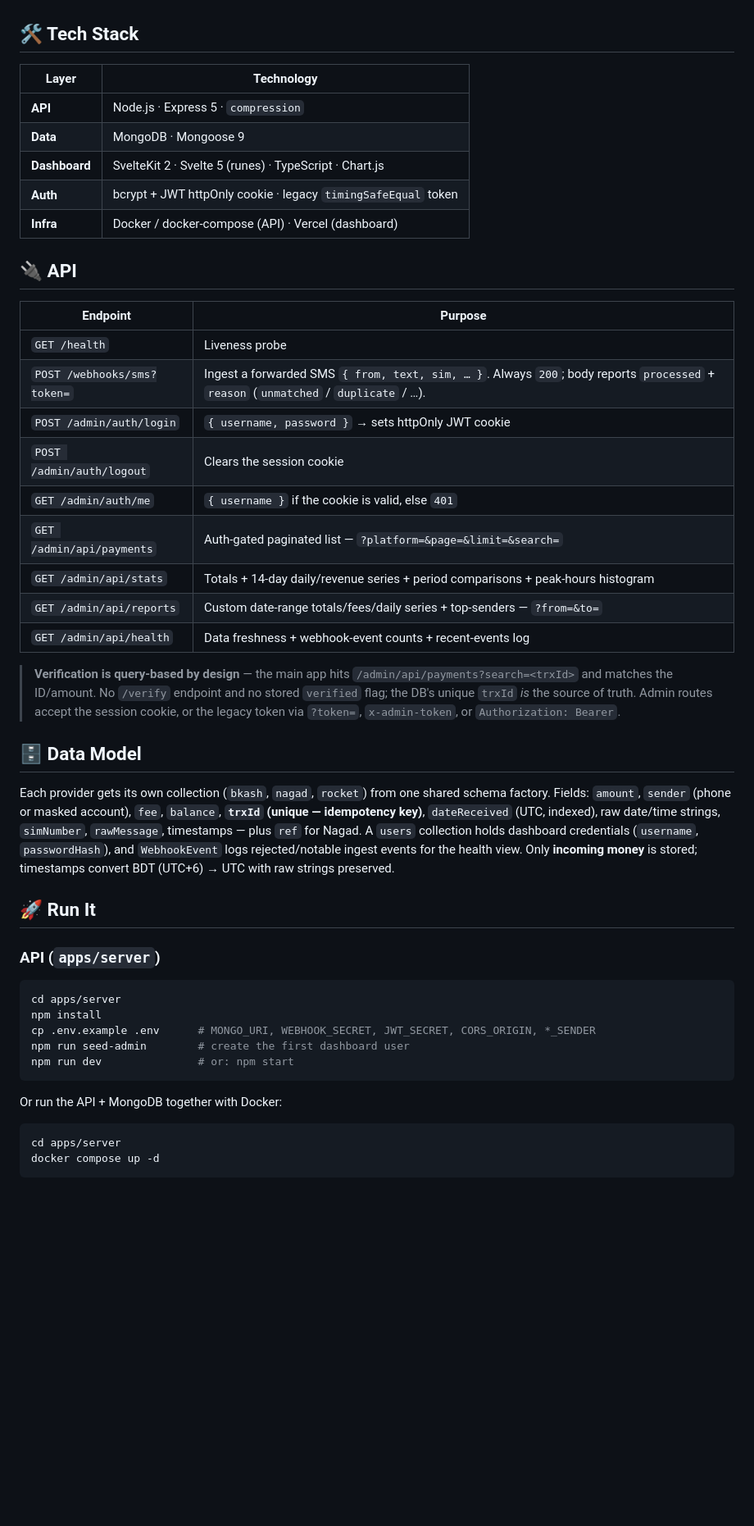
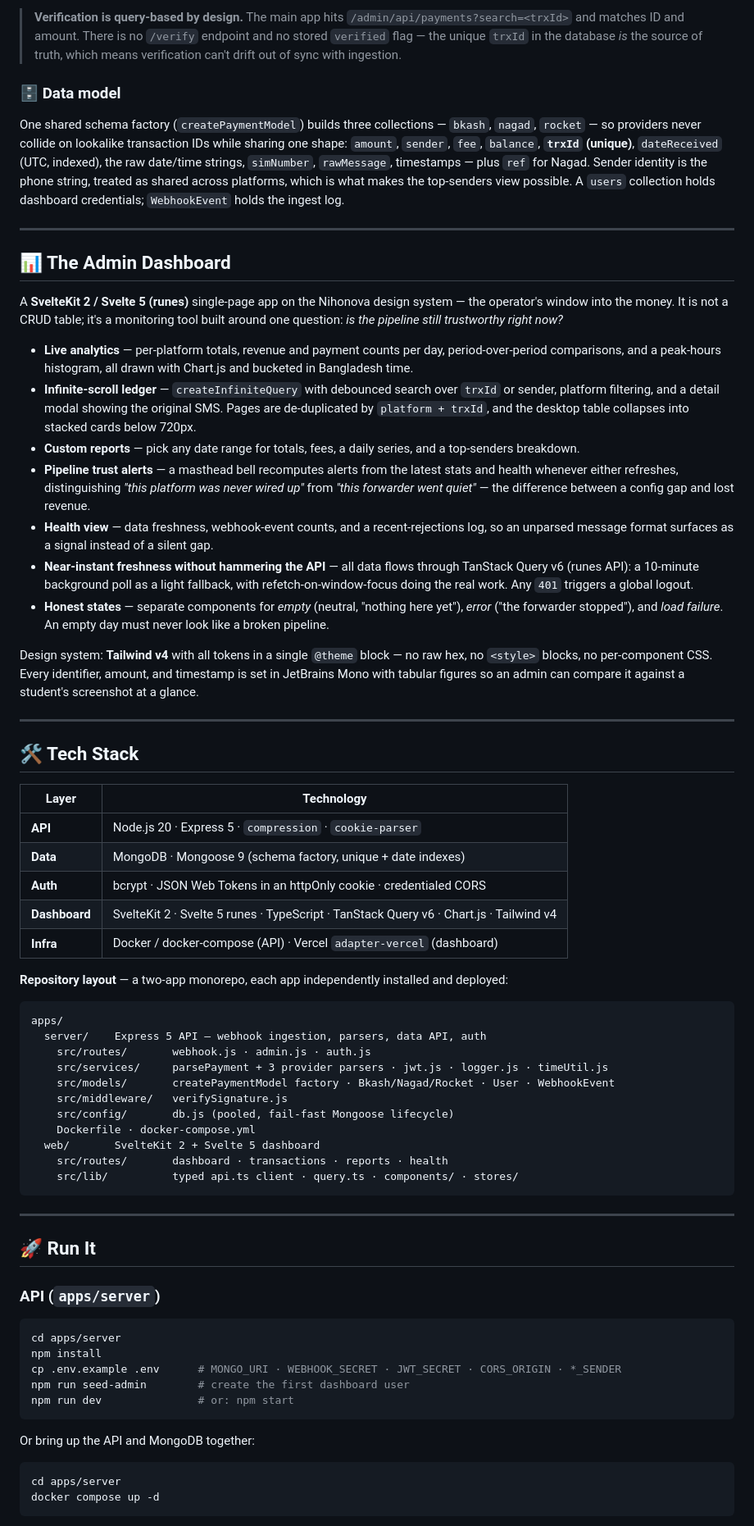
Before and after one commit to mrahmann0010/Nihonova-Payment-Gateway, a Markdown page: README.md, the part around one of its changes. Shown at 82% size. Rendered like a GitHub page; blank space fills up the shorter version.

````diff
--- a/README.md
+++ b/README.md
@@ -76,33 +135,76 @@ apps/
+> **Verification is query-based by design.** The main app hits
+> `/admin/api/payments?search=<trxId>` and matches ID and amount. There is no `/verify` endpoint and
+> no stored `verified` flag — the unique `trxId` in the database *is* the source of truth, which
+> means verification can't drift out of sync with ingestion.
+
+### 🗄️ Data model
+
+One shared schema factory (`createPaymentModel`) builds three collections — `bkash`, `nagad`,
+`rocket` — so providers never collide on lookalike transaction IDs while sharing one shape:
+`amount`, `sender`, `fee`, `balance`, **`trxId` (unique)**, `dateReceived` (UTC, indexed), the raw
+date/time strings, `simNumber`, `rawMessage`, timestamps — plus `ref` for Nagad. Sender identity is
+the phone string, treated as shared across platforms, which is what makes the top-senders view
+possible. A `users` collection holds dashboard credentials; `WebhookEvent` holds the ingest log.
+
+---
+
+## 📊 The Admin Dashboard
+
+A **SvelteKit 2 / Svelte 5 (runes)** single-page app on the Nihonova design system — the operator's
+window into the money. It is not a CRUD table; it's a monitoring tool built around one question:
+*is the pipeline still trustworthy right now?*
+
+- **Live analytics** — per-platform totals, revenue and payment counts per day, period-over-period
+  comparisons, and a peak-hours histogram, all drawn with Chart.js and bucketed in Bangladesh time.
+- **Infinite-scroll ledger** — `createInfiniteQuery` with debounced search over `trxId` or sender,
+  platform filtering, and a detail modal showing the original SMS. Pages are de-duplicated by
+  `platform + trxId`, and the desktop table collapses into stacked cards below 720px.
+- **Custom reports** — pick any date range for totals, fees, a daily series, and a top-senders
+  breakdown.
+- **Pipeline trust alerts** — a masthead bell recomputes alerts from the latest stats and health
+  whenever either refreshes, distinguishing *"this platform was never wired up"* from *"this
+  forwarder went quiet"* — the difference between a config gap and lost revenue.
+- **Health view** — data freshness, webhook-event counts, and a recent-rejections log, so an
+  unparsed message format surfaces as a signal instead of a silent gap.
+- **Near-instant freshness without hammering the API** — all data flows through TanStack Query v6
+  (runes API): a 10-minute background poll as a light fallback, with refetch-on-window-focus doing
+  the real work. Any `401` triggers a global logout.
+- **Honest states** — separate components for *empty* (neutral, "nothing here yet"), *error* ("the
+  forwarder stopped"), and *load failure*. An empty day must never look like a broken pipeline.
+
+Design system: **Tailwind v4** with all tokens in a single `@theme` block — no raw hex, no
+`<style>` blocks, no per-component CSS. Every identifier, amount, and timestamp is set in JetBrains
+Mono with tabular figures so an admin can compare it against a student's screenshot at a glance.
+
+---
 
 ## 🛠️ Tech Stack
 
 | Layer | Technology |
 |---|---|
-| **API** | Node.js · Express 5 · `compression` |
-| **Data** | MongoDB · Mongoose 9 |
-| **Dashboard** | SvelteKit 2 · Svelte 5 (runes) · TypeScript · Chart.js |
-| **Auth** | bcrypt + JWT httpOnly cookie · legacy `timingSafeEqual` token |
-| **Infra** | Docker / docker-compose (API) · Vercel (dashboard) |
+| **API** | Node.js 20 · Express 5 · `compression` · `cookie-parser` |
+| **Data** | MongoDB · Mongoose 9 (schema factory, unique + date indexes) |
+| **Auth** | bcrypt · JSON Web Tokens in an httpOnly cookie · credentialed CORS |
+| **Dashboard** | SvelteKit 2 · Svelte 5 runes · TypeScript · TanStack Query v6 · Chart.js · Tailwind v4 |
+| **Infra** | Docker / docker-compose (API) · Vercel `adapter-vercel` (dashboard) |
 
-## 🔌 API
+**Repository layout** — a two-app monorepo, each app independently installed and deployed:
 
-| Endpoint | Purpose |
-|---|---|
-| `GET /health` | Liveness probe |
-| `POST /webhooks/sms?token=` | Ingest a forwarded SMS `{ from, text, sim, … }`. Always `200`; body reports `processed` + `reason` (`unmatched` / `duplicate` / …). |
-| `POST /admin/auth/login` | `{ username, password }` → sets httpOnly JWT cookie |
-| `POST /admin/auth/logout` | Clears the session cookie |
-| `GET /admin/auth/me` | `{ username }` if the cookie is valid, else `401` |
-| `GET /admin/api/payments` | Auth-gated paginated list — `?platform=&page=&limit=&search=` |
-| `GET /admin/api/stats` | Totals + 14-day daily/revenue series + period comparisons + peak-hours histogram |
-| `GET /admin/api/reports` | Custom date-range totals/fees/daily series + top-senders — `?from=&to=` |
-| `GET /admin/api/health` | Data freshness + webhook-event counts + recent-events log |
+```
+apps/
+  server/    Express 5 API — webhook ingestion, parsers, data API, auth
+    src/routes/       webhook.js · admin.js · auth.js
+    src/services/     parsePayment + 3 provider parsers · jwt.js · logger.js · timeUtil.js
+    src/models/       createPaymentModel factory · Bkash/Nagad/Rocket · User · WebhookEvent
+    src/middleware/   verifySignature.js
+    src/config/       db.js (pooled, fail-fast Mongoose lifecycle)
+    Dockerfile · docker-compose.yml
+  web/       SvelteKit 2 + Svelte 5 dashboard
+    src/routes/       dashboard · transactions · reports · health
+    src/lib/          typed api.ts client · query.ts · components/ · stores/
+```
 
-> **Verification is query-based by design** — the main app hits `/admin/api/payments?search=<trxId>` and matches the ID/amount. No `/verify` endpoint and no stored `verified` flag; the DB's unique `trxId` *is* the source of truth. Admin routes accept the session cookie, or the legacy token via `?token=`, `x-admin-token`, or `Authorization: Bearer`.
-
-## 🗄️ Data Model
-
-Each provider gets its own collection (`bkash`, `nagad`, `rocket`) from one shared schema factory. Fields: `amount`, `sender` (phone or masked account), `fee`, `balance`, **`trxId` (unique — idempotency key)**, `dateReceived` (UTC, indexed), raw date/time strings, `simNumber`, `rawMessage`, timestamps — plus `ref` for Nagad. A `users` collection holds dashboard credentials (`username`, `passwordHash`), and `WebhookEvent` logs rejected/notable ingest events for the health view. Only **incoming money** is stored; timestamps convert BDT (UTC+6) → UTC with raw strings preserved.
+---
 
 ## 🚀 Run It
 
@@ -111,12 +213,12 @@ Each provider gets its own collection (`bkash`, `nagad`, `rocket`) from one shar
 ```bash
 cd apps/server
 npm install
-cp .env.example .env      # MONGO_URI, WEBHOOK_SECRET, JWT_SECRET, CORS_ORIGIN, *_SENDER
+cp .env.example .env      # MONGO_URI · WEBHOOK_SECRET · JWT_SECRET · CORS_ORIGIN · *_SENDER
 npm run seed-admin        # create the first dashboard user
 npm run dev               # or: npm start
 ```
 
-Or run the API + MongoDB together with Docker:
+Or bring up the API and MongoDB together:
 
 ```bash
 cd apps/server
````
Also changed, not shown: other parts of README.md (+133 -49 lines).
